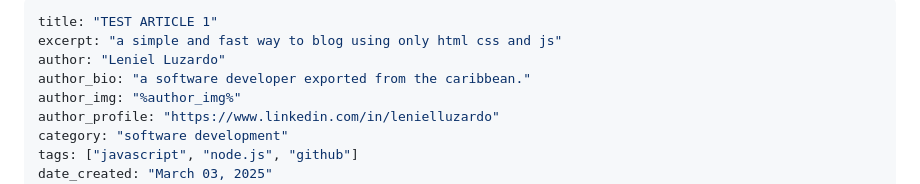
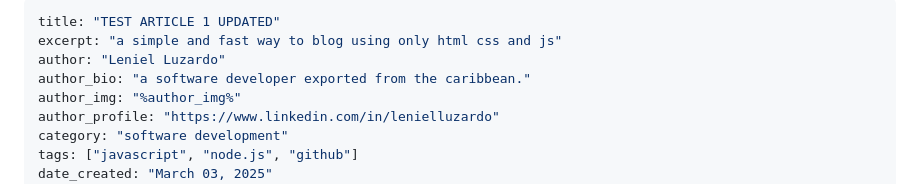
Before and after one commit to lenielluzardo/lenielluzardo, a Markdown page: db/entries/test-article-1-updated.md, the part around the change. GitHub-like rendering.

```diff
--- a/db/entries/test-article-1.md
+++ b/db/entries/test-article-1-updated.md
@@ -1,5 +1,5 @@
 ---
-title: "TEST ARTICLE 1"
+title: "TEST ARTICLE 1 UPDATED"
 excerpt: "a simple and fast way to blog using only html css and js"
 author: "Leniel Luzardo"
 author_bio: "a software developer exported from the caribbean."
```
